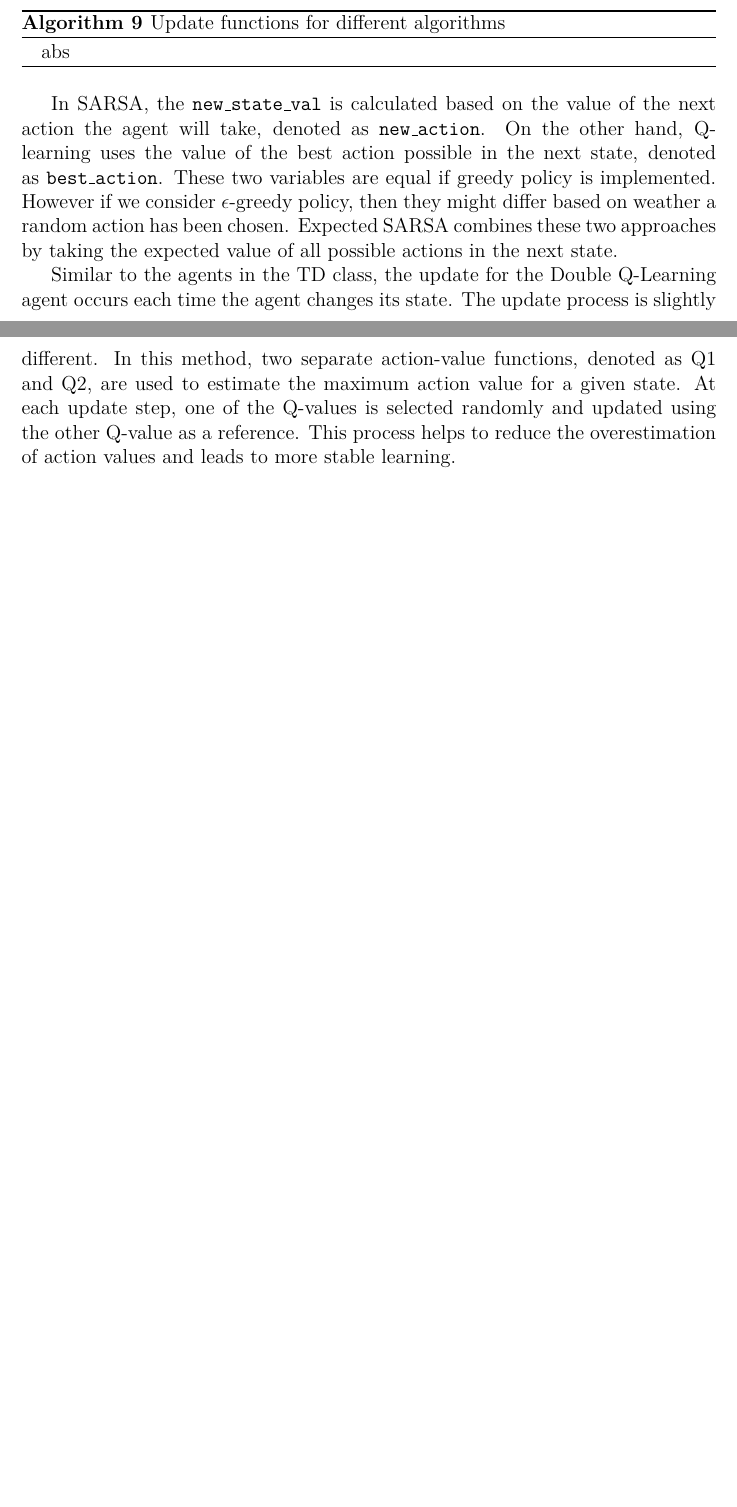
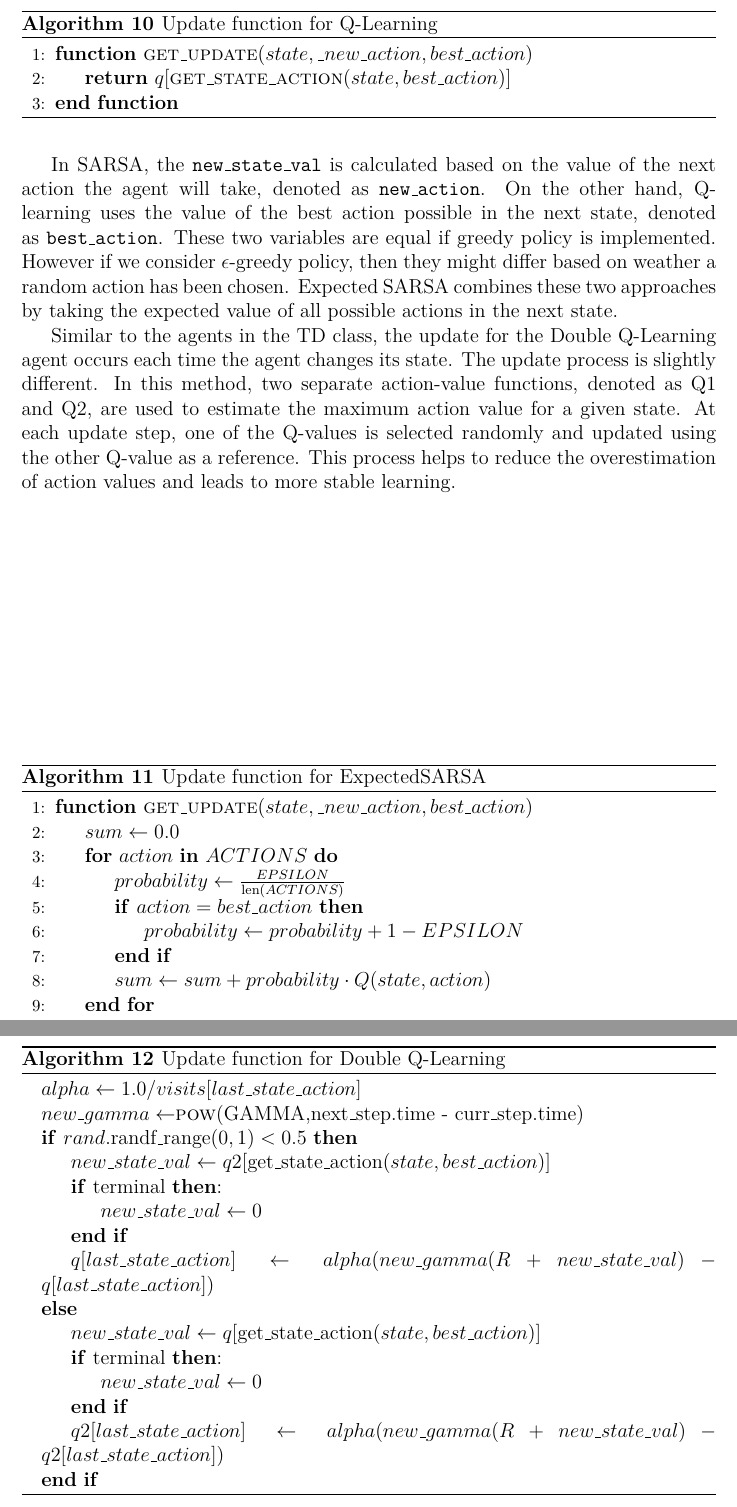
Before and after one commit to AdilovicUna/Space-run-AI, a LaTeX thesis (Thesis/tex/thesis.tex, which reads Thesis/tex/AgentsImplementation.tex): two parts of pages 33 and 34 of 53 before the commit and two parts of pages 34 and 35 of 54 after it, joined at a grey line, cut so that both start at the same text, the shorter picture padded with empty space. Compiled offline with pdfLaTeX.

Commit message:
code added

```diff
--- a/Thesis/tex/AgentsImplementation.tex
+++ b/Thesis/tex/AgentsImplementation.tex
@@ -61,7 +66,7 @@ Normally, the gamma value grows by one power on each step. However, as previousl
 \end{algorithmic}
 \end{algorithm}
 
-The Monte Carlo method is a type of reinforcement learning algorithm that updates its policy only after an episode is completed. This is done by iterating through the entire episode and increasing the number of visits and total return for each state-action pair, if this is their first visit inside this episode. The total return is calculated using the formula shown in the code snippet \ref{mcUpdate}, while the number of visits is simply incremented by 1. To determine the optimal action, the agent compares the ratio of total return to number of visits for each possible action at a given state. This calculation is performed at each state transition during the episode \footnote{Instead of calling the move function periodically, the agents will always choose the same action based on the current state. Only once the state has changed, the new action is chosen based on the accumulated score and the new state.}.
+The Monte Carlo method is a type of reinforcement learning algorithm that updates its policy only after an episode is completed. This is done by iterating through the entire episode and increasing the number of visits and total return for each state-action pair, if this is their first visit inside this episode. The total return is calculated using the formula shown in the Algorithm \ref{mcUpdate}, while the number of visits is simply incremented by 1. To determine the optimal action, the agent compares the ratio of total return to number of visits for each possible action at a given state. This calculation is performed at each state transition during the episode \footnote{Instead of calling the move function periodically, the agents will always choose the same action based on the current state. Only once the state has changed, the new action is chosen based on the accumulated score and the new state.}.
 As previously mentioned, the $\gamma$ variable in the equation shown in \ref{mcUpdate} serves as a discount factor, meaning that the last move made, which resulted in the agent's death, will receive the highest penalty. As we move further down the list of moves, their significance decreases. It is important to note that if the value of $\gamma$ is set to 1, all moves are given equal weight.
 
 \subsection{TD Agent}
@@ -79,5 +90,2 @@ The update of the policy for a specific state value in TD learning involves mult
 
 \begin{algorithm}
-\caption{Update functions for different algorithms}\label{tdIndivUpdate}
-\begin{algorithmic}
-\State abs
@@ -84,12 +98,51 @@ The update of the policy for a specific state value in TD learning involves mult
+\end{algorithm}
+
+\begin{algorithm}
+\caption{Update function for Q-Learning}\label{qUpdate}
+\begin{algorithmic}[1]
+\Function{get\_update}{$state, \_new\_action, best\_action$}
+\State \textbf{return} $q[\Call{get\_state\_action}{state, best\_action}]$
+\EndFunction
+\end{algorithmic}
+\end{algorithm}
+
+\begin{algorithm}
+\caption{Update function for ExpectedSARSA}\label{esUpdate}
+\begin{algorithmic}[1]
+\Function{get\_update}{$state, \_new\_action, best\_action$}
+\State $sum \gets 0.0$
+\For{$action$ \textbf{in} $ACTIONS$}
+\State $probability \gets \frac{EPSILON}{\text{len}(ACTIONS)}$
+\If{$action = best\_action$}
+\State $probability \gets probability + 1 - EPSILON$
+\EndIf
+\State $sum \gets sum + probability \cdot Q(state, action)$
+\EndFor
+\State \Return $sum$
+\EndFunction
 \end{algorithmic}
 \end{algorithm}
 
 In SARSA, the \texttt{new\_state\_val} is calculated based on the value of the next action the agent will take, denoted as \texttt{new\_action}. On the other hand, Q-learning uses the value of the best action possible in the next state, denoted as \texttt{best\_action}. These two variables are equal if greedy policy is implemented. However if we consider $\epsilon$-greedy policy, then they might differ based on weather a random action has been chosen. Expected SARSA combines these two approaches by taking the expected value of all possible actions in the next state.
 
 \begin{algorithm}
-\caption{Update functions for Double Q-Learning}\label{dqlUpdate}
+\caption{Update function for Double Q-Learning}\label{dqlUpdate}
 \begin{algorithmic}
-\State abs
+\State $ alpha \gets 1.0 / visits[last\_state\_action]$
+\State $ new\_gamma \gets $\Call {pow}{GAMMA,next\_step.time - curr\_step.time}
+\If{$rand.\text{randf\_range}(0,1) < 0.5$}
+\State $new\_state\_val \gets q2[\text{get\_state\_action}(state,best\_action)]$
+\If {terminal}:
+\State $new\_state\_val \gets0$
+\EndIf
+\State $ q[last\_state\_action] \gets alpha(new\_gamma(R + new\_state\_val) - q[last\_state\_action])$
+\Else
+\State $new\_state\_val \gets q[\text{get\_state\_action}(state,best\_action)]$
+\If {terminal}:
+\State $new\_state\_val \gets0$
+\EndIf
+\State $ q2[last\_state\_action] \gets alpha(new\_gamma(R + new\_state\_val) - q2[last\_state\_action])$
+\EndIf
 \end{algorithmic}
 \end{algorithm}
 
```
Also changed, not shown: Thesis/tex/thesis.pdf, Thesis/tex/AgentsImplementation.tex (25 more changed lines), 14 other files.
